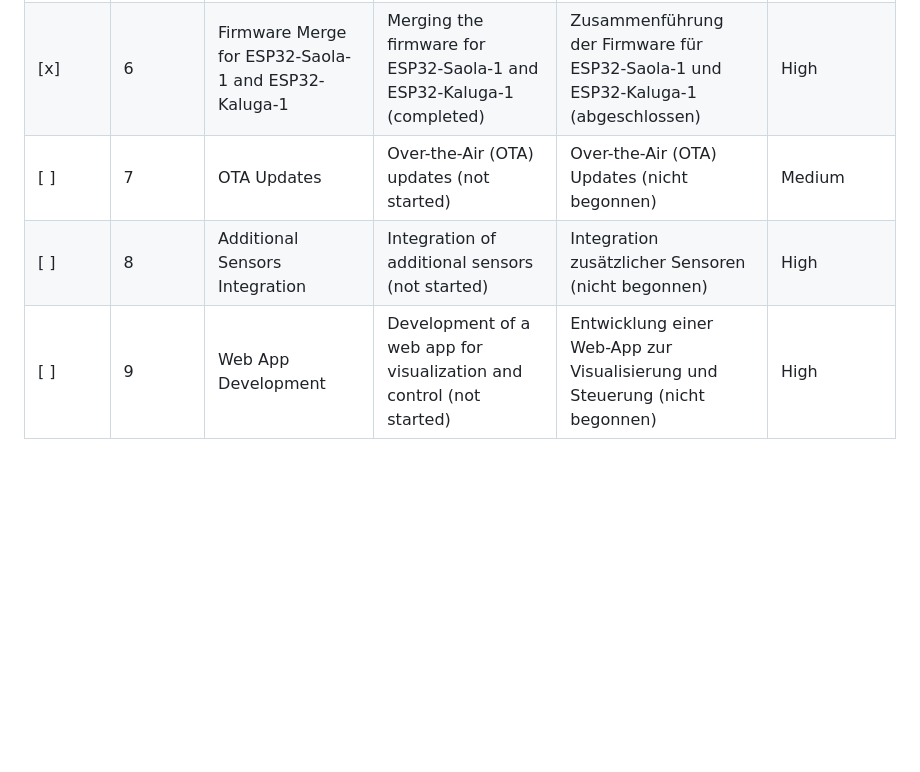
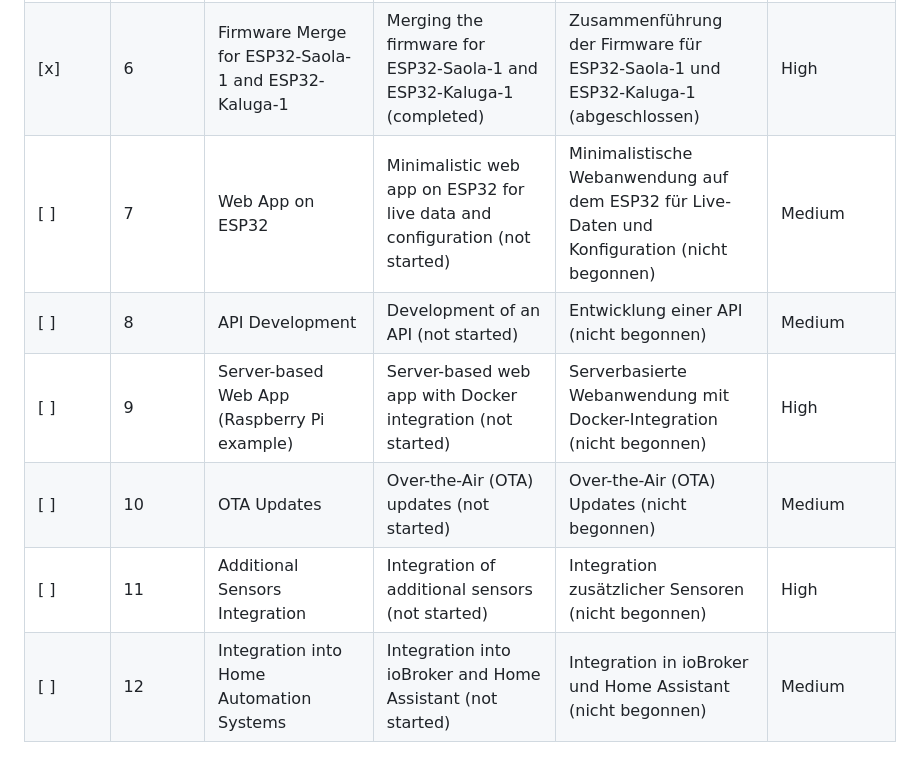
Before and after one commit to fjoelnr/SkySentinel, a Markdown page: ROADMAP.md, the part around one of its changes. GitHub-like rendering; blank space fills up the shorter version.

```diff
--- a/ROADMAP.md
+++ b/ROADMAP.md
@@ -65,6 +86,9 @@ Diese Roadmap skizziert die geplanten Funktionen und Verbesserungen für das mod
 | [x]          | 4        | Deep Sleep and Wake-Up                            | Implementation of Deep Sleep and Wake-Up for energy efficiency (partially completed) | Implementierung von Deep Sleep und Wake-Up für Energieeffizienz (teilweise abgeschlossen) | Medium     |
 | [x]          | 5        | Display Optimization                              | Optimization of the display (partially completed)                          | Optimierung der Anzeige (teilweise abgeschlossen)                       | Medium     |
 | [x]          | 6        | Firmware Merge for ESP32-Saola-1 and ESP32-Kaluga-1 | Merging the firmware for ESP32-Saola-1 and ESP32-Kaluga-1 (completed) | Zusammenführung der Firmware für ESP32-Saola-1 und ESP32-Kaluga-1 (abgeschlossen) | High       |
-| [ ]          | 7        | OTA Updates                                       | Over-the-Air (OTA) updates (not started)                           | Over-the-Air (OTA) Updates (nicht begonnen)                    | Medium     |
-| [ ]          | 8        | Additional Sensors Integration                   | Integration of additional sensors (not started)                    | Integration zusätzlicher Sensoren (nicht begonnen)             | High       |
-| [ ]          | 9        | Web App Development                               | Development of a web app for visualization and control (not started) | Entwicklung einer Web-App zur Visualisierung und Steuerung (nicht begonnen) | High       |
+| [ ]          | 7        | Web App on ESP32                                  | Minimalistic web app on ESP32 for live data and configuration (not started) | Minimalistische Webanwendung auf dem ESP32 für Live-Daten und Konfiguration (nicht begonnen) | Medium     |
+| [ ]          | 8        | API Development                                   | Development of an API (not started)                               | Entwicklung einer API (nicht begonnen)                          | Medium     |
+| [ ]          | 9        | Server-based Web App (Raspberry Pi example)       | Server-based web app with Docker integration (not started)        | Serverbasierte Webanwendung mit Docker-Integration (nicht begonnen) | High       |
+| [ ]          | 10       | OTA Updates                                       | Over-the-Air (OTA) updates (not started)                           | Over-the-Air (OTA) Updates (nicht begonnen)                    | Medium     |
+| [ ]          | 11       | Additional Sensors Integration                   | Integration of additional sensors (not started)                    | Integration zusätzlicher Sensoren (nicht begonnen)             | High       |
+| [ ]          | 12       | Integration into Home Automation Systems          | Integration into ioBroker and Home Assistant (not started)        | Integration in ioBroker und Home Assistant (nicht begonnen)    | Medium     |
```
Also changed, not shown: other parts of ROADMAP.md (+47 -26 lines).
